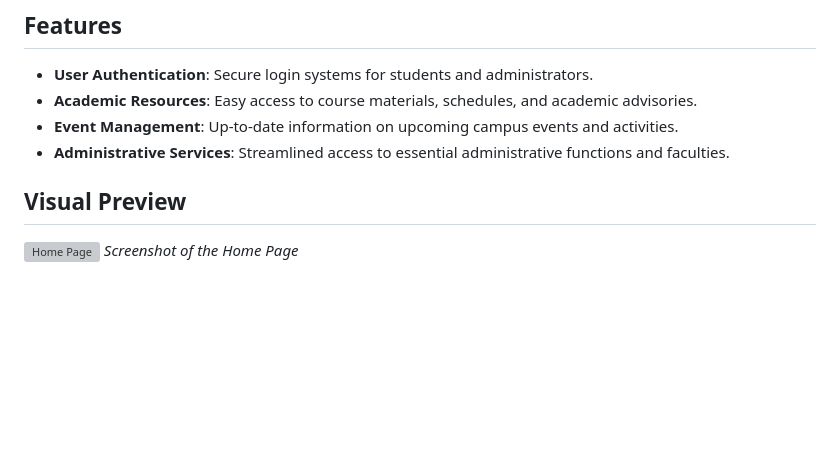
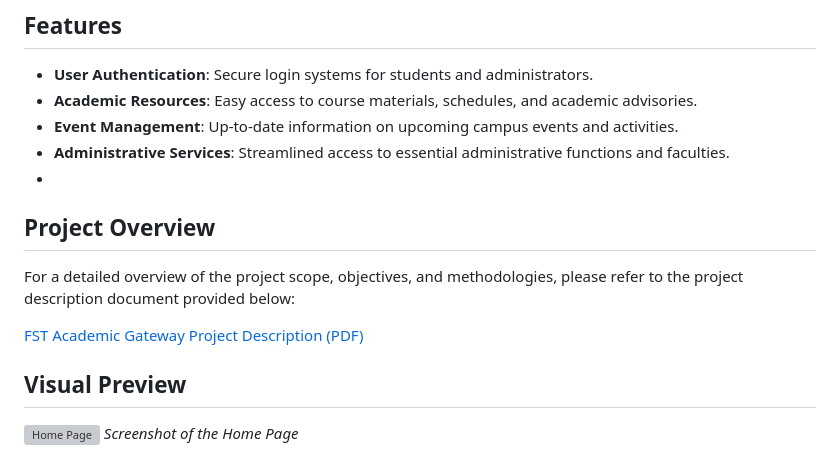
Before and after one commit to OmarNouih/FSTStudentServices, a Markdown page: README.md, the part around the change. Rendered like a GitHub page; blank space fills up the shorter version; grey boxes are pictures that could not be loaded.

```diff
--- a/README.md
+++ b/README.md
@@ -9,6 +9,13 @@ Welcome to the FST Student Services! This repository houses the source code for
 - **Academic Resources**: Easy access to course materials, schedules, and academic advisories.
 - **Event Management**: Up-to-date information on upcoming campus events and activities.
 - **Administrative Services**: Streamlined access to essential administrative functions and faculties.
+-
+## Project Overview
+
+For a detailed overview of the project scope, objectives, and methodologies, please refer to the project description document provided below:
+
+[FST Academic Gateway Project Description (PDF)](https://github.com/OmarNouih/FSTStudentServices/blob/main/Description.pdf)
+
 
 ## Visual Preview
 
```
